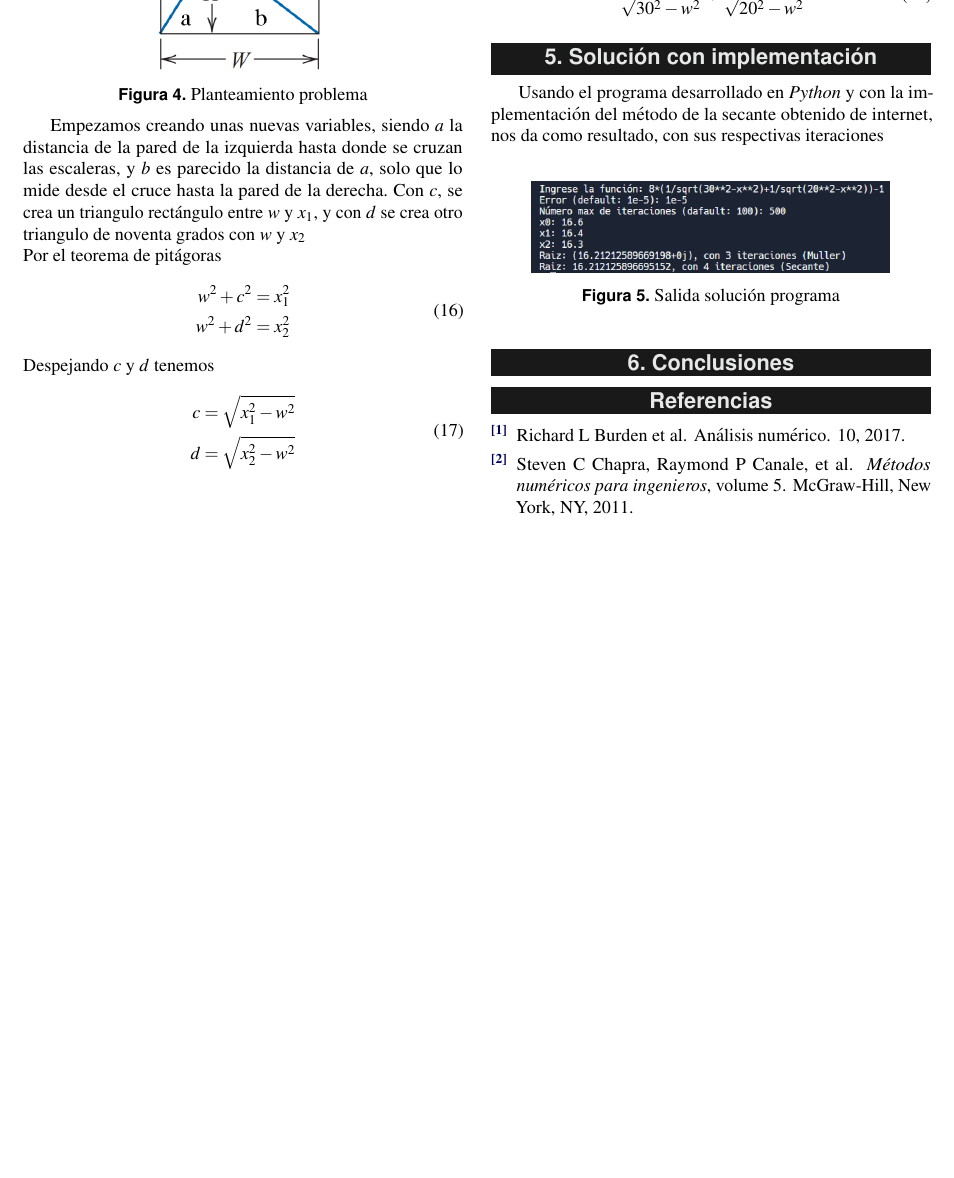
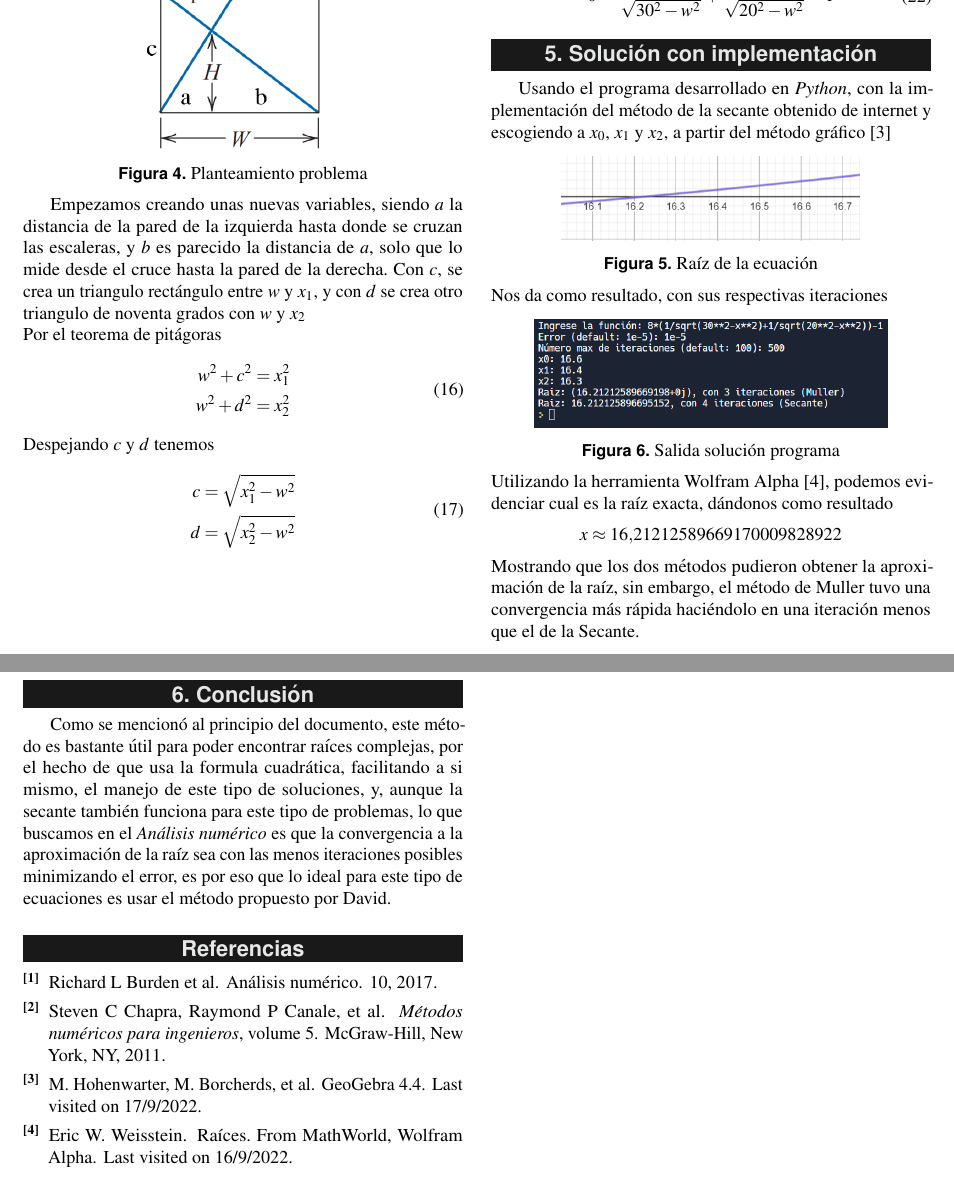
Before and after one commit to paez49/ExposicionAnalisis, a LaTeX document (Documento/main.tex): part of page 3 of 3 before the commit and two parts of pages 3 and 4 of 4 after it, the two joined at a grey line, cut so that both start at the same text, the shorter picture padded with empty space. Compiled offline with pdfLaTeX.

Commit message:
Conclusion

```diff
--- a/Documento/main.tex
+++ b/Documento/main.tex
@@ -23,7 +23,7 @@
 %	COLORS
 %----------------------------------------------------------------------------------------
 
-\definecolor{color1}{RGB}{0,0,90} % Color of the article title and sections
+\definecolor{color1}{RGB}{0,0,0} % Color of the article title and sections
 \definecolor{color2}{RGB}{230, 231, 231} % Color of the boxes behind the abstract and headings
 \definecolor{color3}{RGB}{0,0,0}
 %----------------------------------------------------------------------------------------
@@ -36,7 +36,7 @@
 	hidelinks,
 	colorlinks,
 	breaklinks=true,
-	urlcolor=color2,
+	urlcolor=blue,
 	citecolor=color1,
 	linkcolor=color1,
 	bookmarksopen=false,
@@ -359,17 +358,38 @@ Reemplazando $h$, $x_{1}$ y $x_{2}$ da la ecuación
 \end{aligned}
 \end{equation}
 \section{Solución con implementación}
-Usando el programa desarrollado en \emph{Python} y con la
-implementación del método de la secante obtenido de internet, nos
-da como resultado, con sus respectivas iteraciones\\\
+Usando el programa desarrollado en \emph{Python}, con la
+implementación del método de la secante obtenido de internet y escogiendo
+ a $x_{0}$, $x_{1}$ y $x_{2}$, a partir del método gráfico \cite{gg2}
+ \begin{figure}[ht]\centering
+	\includegraphics[scale=0.6]{graficoEcuacion.png}\\\
+	\caption{Raíz de la ecuación}
+	\label{fig:raicesGraf}
+\end{figure}\\
+ Nos da como resultado, con sus respectivas iteraciones
 \begin{figure}[ht]\centering
-	\includegraphics[scale=0.4]{solucionPython.png}\\\
+	\includegraphics[scale=0.5]{solucionPython.png}\\\
 	\caption{Salida solución programa}
 	\label{fig:fotoPython}
-\end{figure}
-
-\section{Conclusiones}
-
+\end{figure}\\
+Utilizando la herramienta Wolfram Alpha \cite{wolfram}, podemos
+evidenciar cual es la raíz exacta, dándonos como resultado
+\begin{equation} \label{eq:wolfram}
+\begin{aligned}
+	x \approx 16.21212589669170009828922\notag
+\end{aligned}
+\end{equation}
+Mostrando que los dos métodos pudieron obtener la
+aproximación de la  raíz, sin embargo, el método de Muller
+tuvo una convergencia más rápida haciéndolo en una iteración menos que el de la Secante.
+\section{Conclusión}
+Como se mencionó al principio del documento, este método es bastante útil
+para poder encontrar raíces complejas, por el hecho de que usa la formula cuadrática,
+facilitando a si mismo, el manejo de este tipo de soluciones, y, aunque la secante también
+funciona para este tipo de problemas, lo que buscamos en el \textit{Análisis numérico}
+es que la convergencia a la aproximación de la raíz sea con las menos iteraciones posibles
+minimizando el error, es por eso que lo ideal para este tipo de ecuaciones es usar el método
+propuesto por David.
 \phantomsection
 \bibliographystyle{unsrt}
 \bibliography{referencias.bib}
```
Also changed, not shown: Documento/referencias.bib (+13 -0 lines), Documento/Imagenes/graficoEcuacion.png (added), Documento/Imagenes/solucionPython.png, Documento/main.tex (3 more changed lines).
